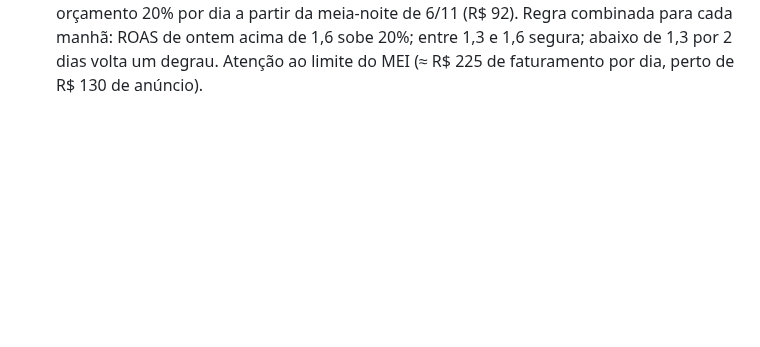
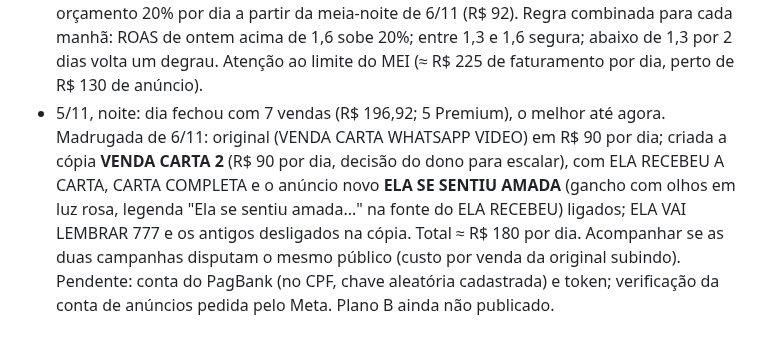
Before and after one commit to gustbeni/carta-com-proposito, a Markdown page: CLAUDE.md, the part around the change. Rendered like a GitHub page; blank space fills up the shorter version.

Commit message:
Anotações: VENDA CARTA 2 e dia 5/11 [skip netlify]
Co-Authored-By: Claude Opus 5.5 <noreply@anthropic.com>
Claude-Session: https://claude.ai/code/session_01LYePSzb7HMuQM6BRFnq8LY

```diff
--- a/CLAUDE.md
+++ b/CLAUDE.md
@@ -134,3 +134,4 @@ Abra o `public/index.html` gerado no navegador e use "Ver prévia carta Premium"
 - 2/11 (feriado): 3 vendas Premium (R$ 89,97), R$ 68 de anúncio. 3/11: 2 vendas (R$ 51,96), R$ 35 de anúncio até 23h. De sábado 31/10 a terça 3/11: R$ 396,80 de vendas, R$ 227 de anúncio, lucro ≈ R$ 166 (ROAS ≈ 1,75). Meta, últimos 7 dias até 2/11: 23 compras, ROAS 1,58 (≈ 1,38 sem os testes), custo por compra R$ 16,72. Plano de orçamento: R$ 70 na quinta 5/11, R$ 85 na segunda 9/11 e R$ 100 na quinta 12/11, subindo só se o ROAS de 7 dias ficar acima de 1,3. O convite para a Premium nos adicionais foi feito e desfeito a pedido do dono.
 - 4/11 (quarta): 5 vendas (R$ 125,95; 2 Premium), cerca de R$ 60 de anúncio, ROAS ≈ 2. O Meta só atribuiu 2. Entrega com frequência 1,16 e CPM ≈ R$ 6. Um Pix Premium pendente recebeu lembrete manual. 4/11 fechou com R$ 70 de anúncio e lucro ≈ R$ 55. Decisão do dono: orçamento de R$ 60 para **R$ 77 por dia** na madrugada de quinta (5/11, por volta das 2h), junto com o anúncio novo "VIDEO ELA NAO ESPERAVA" (mesmo estilo do ELA RECEBEU, com a legenda "Ela não esperava receber isso hoje") e a pausa do PRAIA e do CASAL CARTA. O CARTA COMPLETA fica de reserva. Próximos degraus (só se o ROAS de 7 dias ficar acima de 1,3): uns R$ 90 na segunda 9/11 e uns R$ 105 na quinta 12/11.
 - 5/11 (quinta), primeiro dia com R$ 77: 5 vendas (R$ 144,94; 4 Premium e 1 Padrão com vitalícia), cerca de R$ 79 de anúncio, lucro ≈ R$ 64 (ROAS ≈ 1,83). Meta atribuiu as 5 (ELA RECEBEU 4, CARTA COMPLETA 1). O anúncio novo virou "ELA VAI LEMBRAR 777" (moça loira chorando, legenda "ELA VAI LEMBRAR PRA SEMPRE" em maiúsculas, mais alta para não ser cortada no Feed 4:5 nem pelo botão do Reels) e quase não recebeu verba (R$ 3,49). Guardado para domingo: gancho "ELA RECEBEU UM PRESENTE" (olhos com luz rosa) juntado pelo dono no CapCut com a carta de teste da Giovana. Semana de 1/11 a 5/11: 22 vendas, R$ 593,72, ≈ R$ 334 de anúncio, lucro ≈ R$ 254. Decisão do dono: subir o orçamento 20% por dia a partir da meia-noite de 6/11 (R$ 92). Regra combinada para cada manhã: ROAS de ontem acima de 1,6 sobe 20%; entre 1,3 e 1,6 segura; abaixo de 1,3 por 2 dias volta um degrau. Atenção ao limite do MEI (≈ R$ 225 de faturamento por dia, perto de R$ 130 de anúncio).
+- 5/11, noite: dia fechou com 7 vendas (R$ 196,92; 5 Premium), o melhor até agora. Madrugada de 6/11: original (VENDA CARTA WHATSAPP VIDEO) em R$ 90 por dia; criada a cópia **VENDA CARTA 2** (R$ 90 por dia, decisão do dono para escalar), com ELA RECEBEU A CARTA, CARTA COMPLETA e o anúncio novo **ELA SE SENTIU AMADA** (gancho com olhos em luz rosa, legenda "Ela se sentiu amada..." na fonte do ELA RECEBEU) ligados; ELA VAI LEMBRAR 777 e os antigos desligados na cópia. Total ≈ R$ 180 por dia. Acompanhar se as duas campanhas disputam o mesmo público (custo por venda da original subindo). Pendente: conta do PagBank (no CPF, chave aleatória cadastrada) e token; verificação da conta de anúncios pedida pelo Meta. Plano B ainda não publicado.
```
